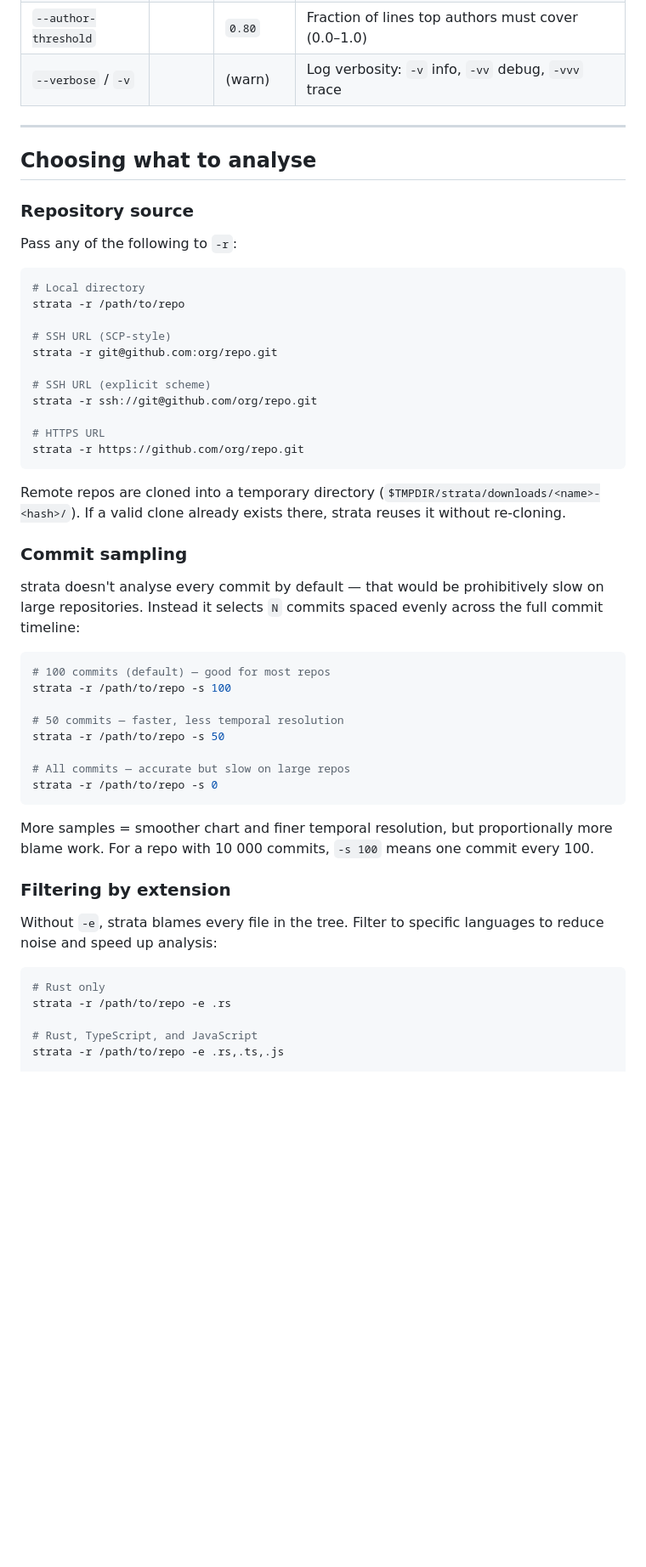
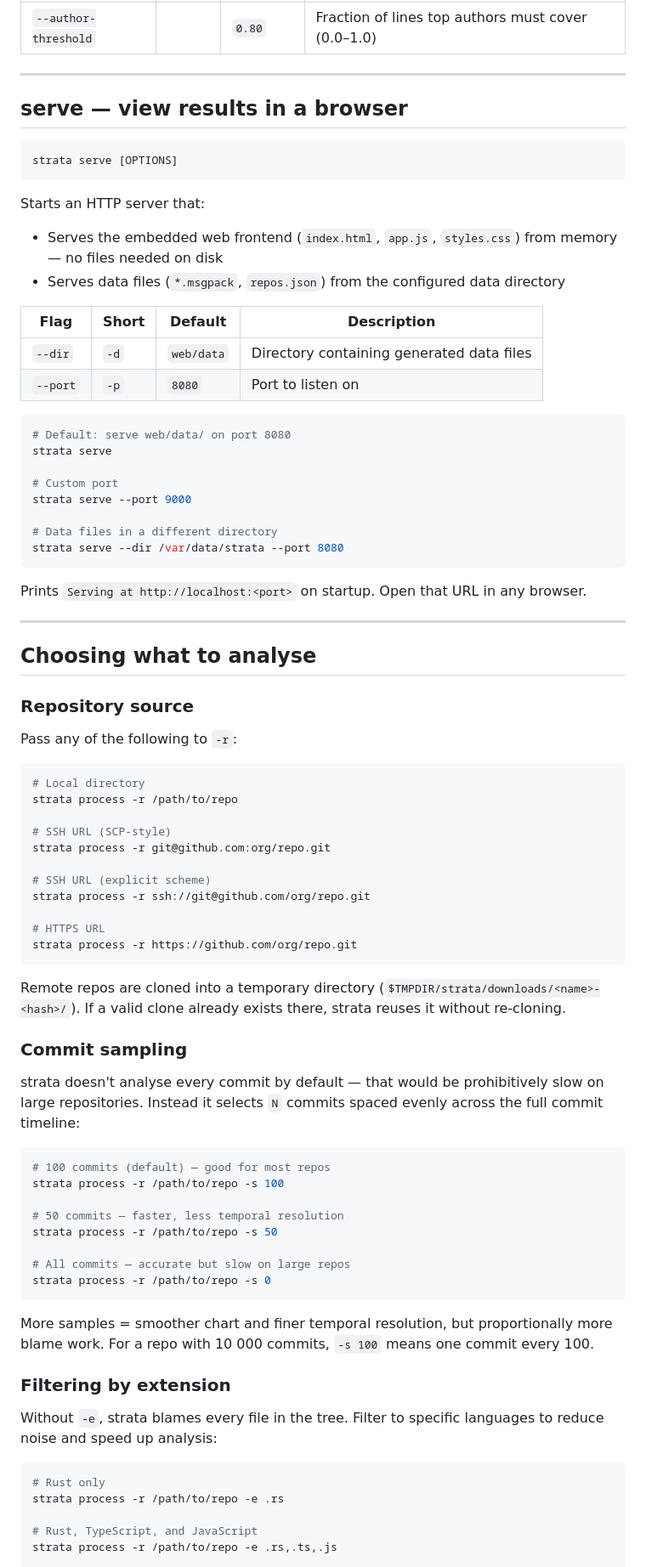
Before and after one commit to czechbol/strata, a Markdown page: docs/user-guide.md, the part around one of its changes. Shown at 85% size. GitHub-like rendering; blank space fills up the shorter version.

````diff
--- a/docs/user-guide.md
+++ b/docs/user-guide.md
@@ -42,6 +63,35 @@ strata is a CLI tool for git code archaeology. It samples a repository's commit
 | `--no-cache` | | false | Ignore cached blame results and recompute |
 | `--author-threshold` | | `0.80` | Fraction of lines top authors must cover (0.0–1.0) |
-| `--verbose` / `-v` | | (warn) | Log verbosity: `-v` info, `-vv` debug, `-vvv` trace |
+
+---
+
+## serve — view results in a browser
+
+```sh
+strata serve [OPTIONS]
+```
+
+Starts an HTTP server that:
+- Serves the embedded web frontend (`index.html`, `app.js`, `styles.css`) from memory — no files needed on disk
+- Serves data files (`*.msgpack`, `repos.json`) from the configured data directory
+
+| Flag | Short | Default | Description |
+|------|-------|---------|-------------|
+| `--dir` | `-d` | `web/data` | Directory containing generated data files |
+| `--port` | `-p` | `8080` | Port to listen on |
+
+```sh
+# Default: serve web/data/ on port 8080
+strata serve
+
+# Custom port
+strata serve --port 9000
+
+# Data files in a different directory
+strata serve --dir /var/data/strata --port 8080
+```
+
+Prints `Serving at http://localhost:<port>` on startup. Open that URL in any browser.
 
 ---
 
@@ -53,16 +103,16 @@ Pass any of the following to `-r`:
 
 ```sh
 # Local directory
-strata -r /path/to/repo
+strata process -r /path/to/repo
 
 # SSH URL (SCP-style)
-strata -r git@github.com:org/repo.git
+strata process -r git@github.com:org/repo.git
 
 # SSH URL (explicit scheme)
-strata -r ssh://git@github.com/org/repo.git
+strata process -r ssh://git@github.com/org/repo.git
 
 # HTTPS URL
-strata -r https://github.com/org/repo.git
+strata process -r https://github.com/org/repo.git
 ```
 
 Remote repos are cloned into a temporary directory (`$TMPDIR/strata/downloads/<name>-<hash>/`). If a valid clone already exists there, strata reuses it without re-cloning.
@@ -73,13 +123,13 @@ strata doesn't analyse every commit by default — that would be prohibitively s
 
 ```sh
 # 100 commits (default) — good for most repos
-strata -r /path/to/repo -s 100
+strata process -r /path/to/repo -s 100
 
 # 50 commits — faster, less temporal resolution
-strata -r /path/to/repo -s 50
+strata process -r /path/to/repo -s 50
 
 # All commits — accurate but slow on large repos
-strata -r /path/to/repo -s 0
+strata process -r /path/to/repo -s 0
 ```
 
 More samples = smoother chart and finer temporal resolution, but proportionally more blame work. For a repo with 10 000 commits, `-s 100` means one commit every 100.
@@ -90,9 +140,9 @@ Without `-e`, strata blames every file in the tree. Filter to specific languages
 
 ```sh
 # Rust only
-strata -r /path/to/repo -e .rs
+strata process -r /path/to/repo -e .rs
 
 # Rust, TypeScript, and JavaScript
-strata -r /path/to/repo -e .rs,.ts,.js
+strata process -r /path/to/repo -e .rs,.ts,.js
 
 # Python only
````
Also changed, not shown: other parts of docs/user-guide.md (+78 -60 lines), README.md (+20 -15 lines).
